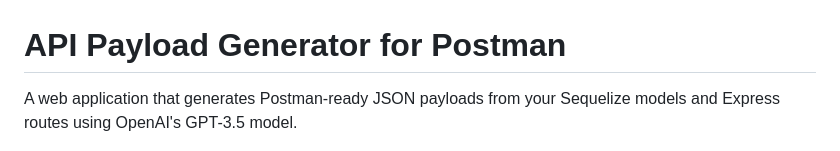
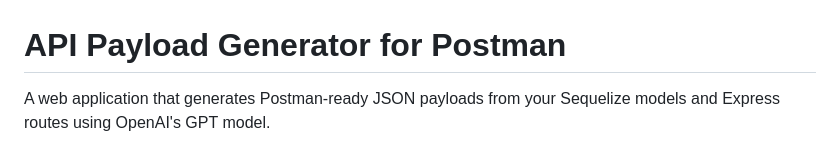
Before and after one commit to Bostigger/postman-payload-generator, a Markdown page: README.md, the part around the change. GitHub-like rendering.

Commit message:
fix:add readme

```diff
--- a/README.md
+++ b/README.md
@@ -1,6 +1,6 @@
 # API Payload Generator for Postman
 
-A web application that generates Postman-ready JSON payloads from your Sequelize models and Express routes using OpenAI's GPT-3.5 model.
+A web application that generates Postman-ready JSON payloads from your Sequelize models and Express routes using OpenAI's GPT model.
 
 ![App Screenshot](screenshot.png)
 
```
